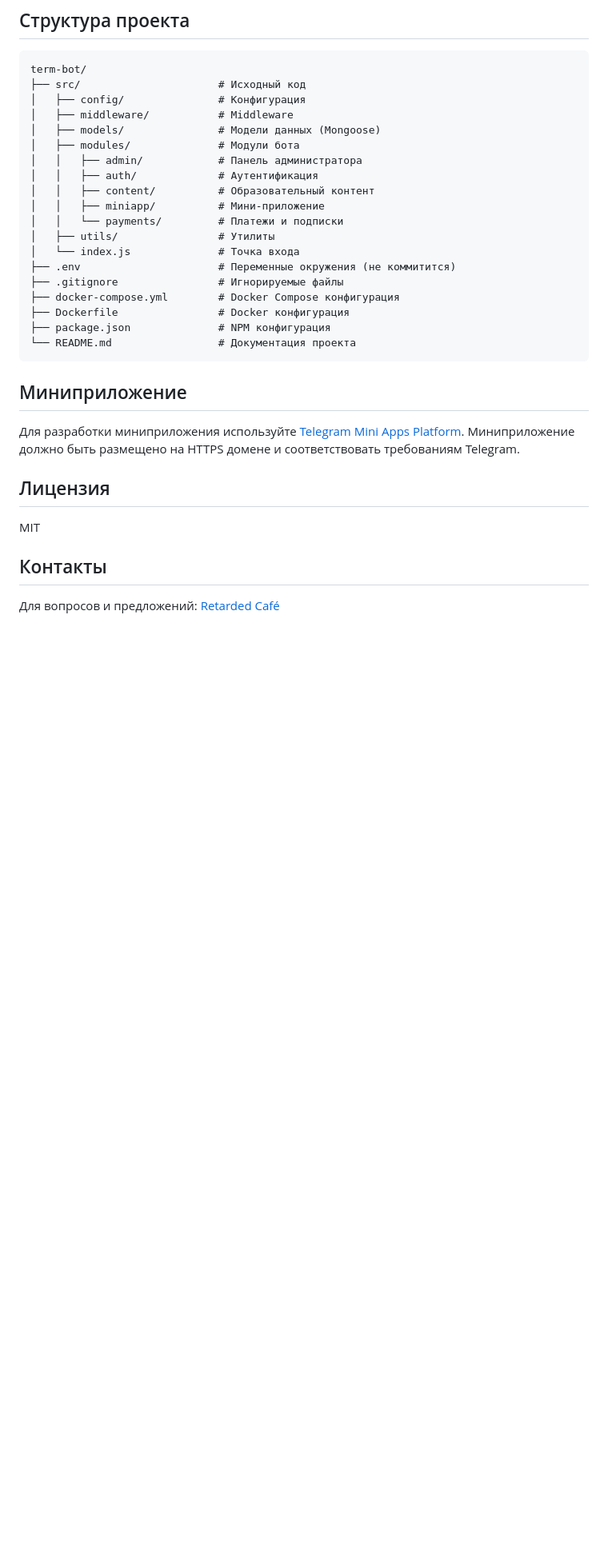
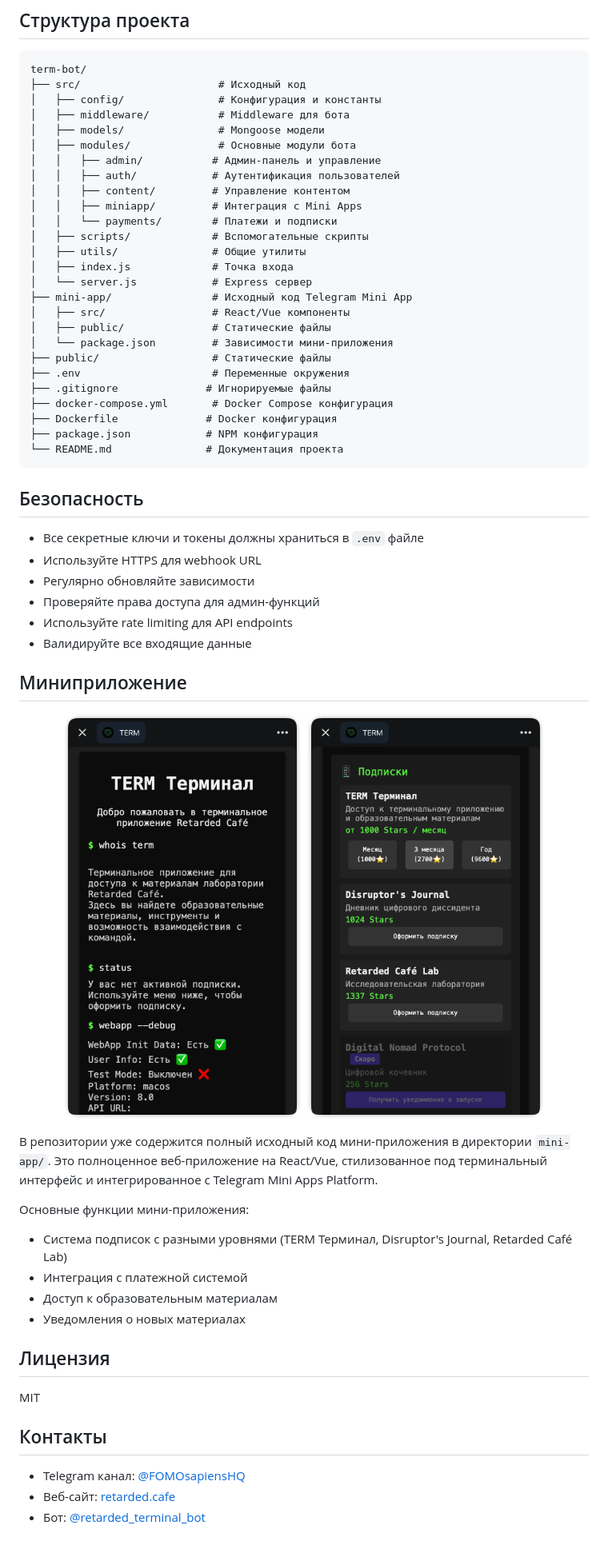
Before and after one commit to RetardedCafeLab/term-bot, a Markdown page: README.md, the part around the change printed below. Shown: that part at 80% size. Rendered like a GitHub page; pictures changed too: miniapp.png (added), subs.png (added); blank space fills up the shorter version.

Commit message:
docs: улучшен README.md, добавлены скриншоты и расширенное описание

````diff
--- a/README.md
+++ b/README.md
@@ -117,28 +136,55 @@ admin - Панель администратора (только для адми
 ```
 term-bot/
 ├── src/                      # Исходный код
-│   ├── config/               # Конфигурация
-│   ├── middleware/           # Middleware
-│   ├── models/               # Модели данных (Mongoose)
-│   ├── modules/              # Модули бота
-│   │   ├── admin/            # Панель администратора
-│   │   ├── auth/             # Аутентификация
-│   │   ├── content/          # Образовательный контент
-│   │   ├── miniapp/          # Мини-приложение
-│   │   └── payments/         # Платежи и подписки
-│   ├── utils/                # Утилиты
-│   └── index.js              # Точка входа
-├── .env                      # Переменные окружения (не коммитится)
-├── .gitignore                # Игнорируемые файлы
-├── docker-compose.yml        # Docker Compose конфигурация
-├── Dockerfile                # Docker конфигурация
-├── package.json              # NPM конфигурация
-└── README.md                 # Документация проекта
+│   ├── config/               # Конфигурация и константы
+│   ├── middleware/           # Middleware для бота
+│   ├── models/               # Mongoose модели
+│   ├── modules/              # Основные модули бота
+│   │   ├── admin/           # Админ-панель и управление
+│   │   ├── auth/            # Аутентификация пользователей
+│   │   ├── content/         # Управление контентом
+│   │   ├── miniapp/         # Интеграция с Mini Apps
+│   │   └── payments/        # Платежи и подписки
+│   ├── scripts/             # Вспомогательные скрипты
+│   ├── utils/               # Общие утилиты
+│   ├── index.js             # Точка входа
+│   └── server.js            # Express сервер
+├── mini-app/                # Исходный код Telegram Mini App
+│   ├── src/                 # React/Vue компоненты
+│   ├── public/              # Статические файлы
+│   └── package.json         # Зависимости мини-приложения
+├── public/                  # Статические файлы
+├── .env                     # Переменные окружения
+├── .gitignore              # Игнорируемые файлы
+├── docker-compose.yml       # Docker Compose конфигурация
+├── Dockerfile              # Docker конфигурация
+├── package.json            # NPM конфигурация
+└── README.md               # Документация проекта
 ```
+
+## Безопасность
+
+- Все секретные ключи и токены должны храниться в `.env` файле
+- Используйте HTTPS для webhook URL
+- Регулярно обновляйте зависимости
+- Проверяйте права доступа для админ-функций
+- Используйте rate limiting для API endpoints
+- Валидируйте все входящие данные
 
 ## Миниприложение
 
-Для разработки миниприложения используйте [Telegram Mini Apps Platform](https://core.telegram.org/bots/webapps). Миниприложение должно быть размещено на HTTPS домене и соответствовать требованиям Telegram.
+<p align="center">
+  <img src="miniapp.png" alt="TERM Mini App" width="300"/>
+  <img src="subs.png" alt="Subscriptions" width="300"/>
+</p>
+
+В репозитории уже содержится полный исходный код мини-приложения в директории `mini-app/`. Это полноценное веб-приложение на React/Vue, стилизованное под терминальный интерфейс и интегрированное с Telegram Mini Apps Platform.
+
+Основные функции мини-приложения:
+- Система подписок с разными уровнями (TERM Терминал, Disruptor's Journal, Retarded Café Lab)
+- Интеграция с платежной системой
+- Доступ к образовательным материалам
+- Уведомления о новых материалах
 
 ## Лицензия
 
@@ -146,4 +192,6 @@ MIT
 
 ## Контакты
 
-Для вопросов и предложений: [Retarded Café](https://t.me/retarded_cafe)
+- Telegram канал: [@FOMOsapiensHQ](https://t.me/FOMOsapiensHQ)
+- Веб-сайт: [retarded.cafe](https://retarded.cafe)
+- Бот: [@retarded_terminal_bot](https://t.me/retarded_terminal_bot)
````
Also changed, not shown: other parts of README.md (+19 -0 lines), join.png (added).
